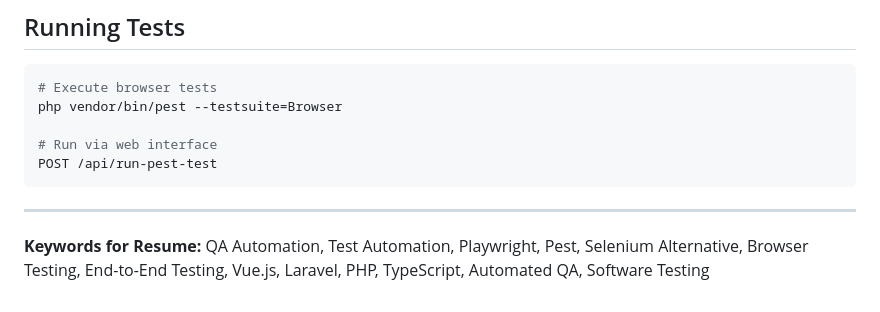
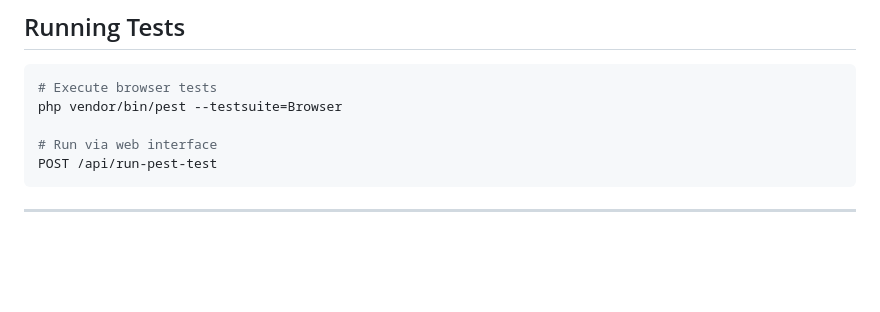
Before and after one commit to aidentmai/TestPilot, a Markdown page: README.md, the part around the change. GitHub-like rendering; blank space fills up the shorter version.

````diff
--- a/README.md
+++ b/README.md
@@ -82,5 +82,3 @@ POST /api/run-pest-test
 ```
 
 ---
-
-**Keywords for Resume:** QA Automation, Test Automation, Playwright, Pest, Selenium Alternative, Browser Testing, End-to-End Testing, Vue.js, Laravel, PHP, TypeScript, Automated QA, Software Testing
````
